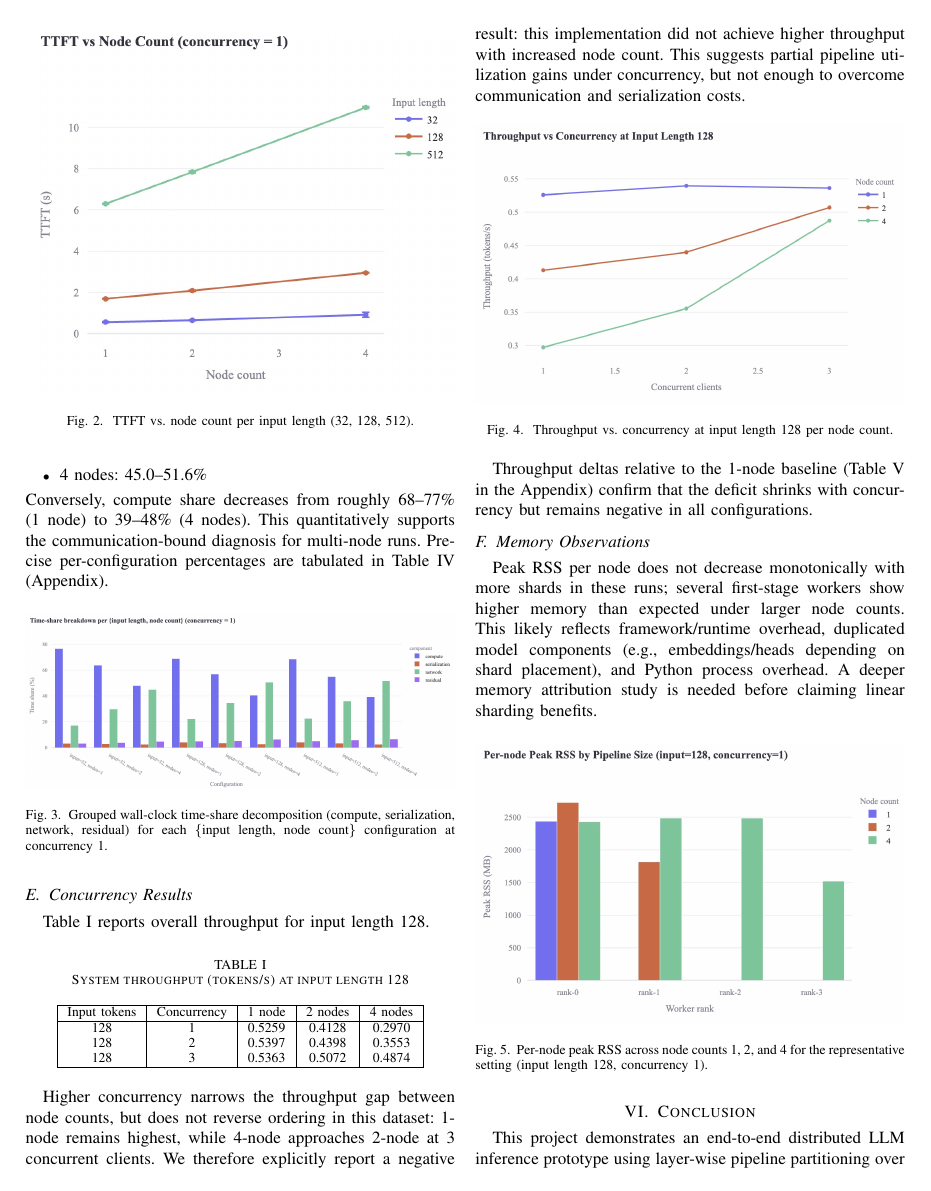
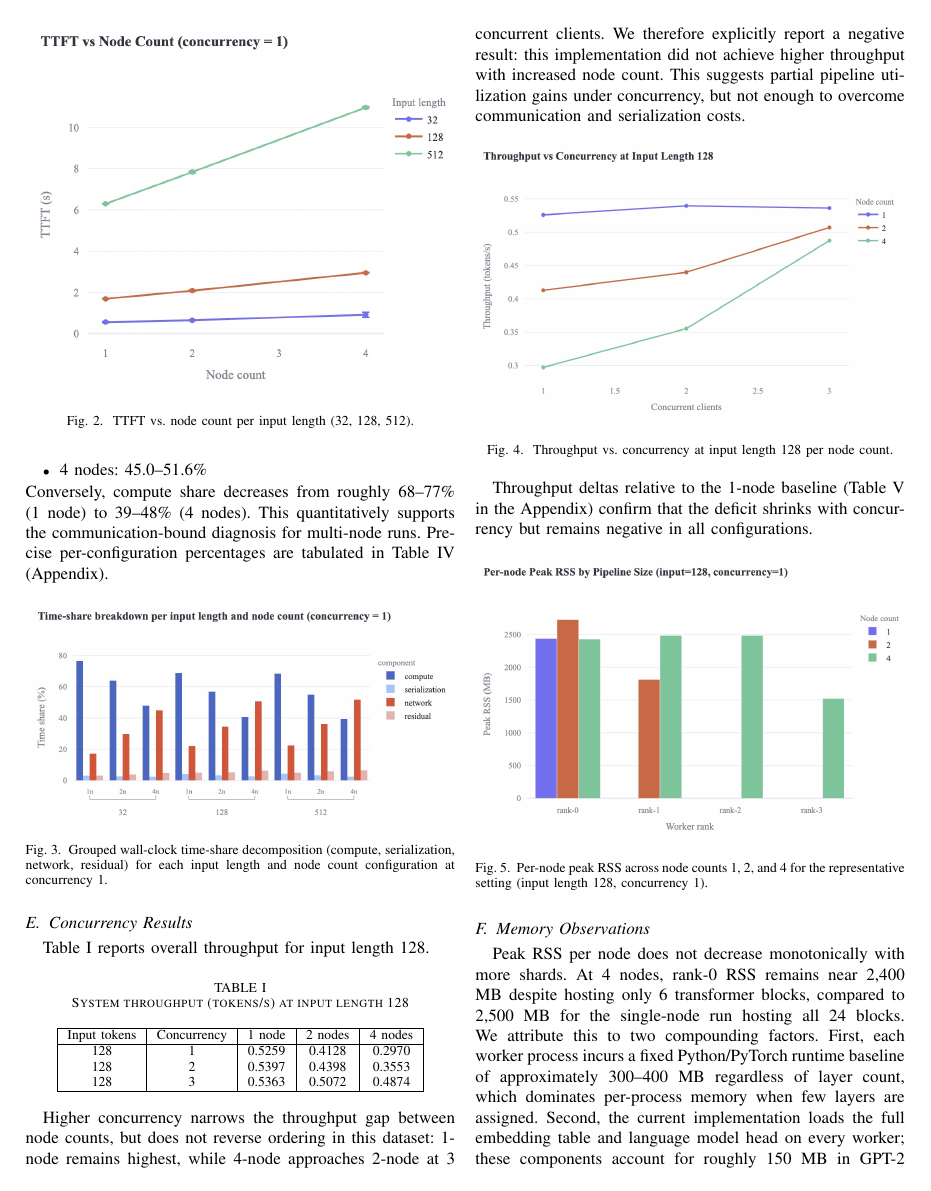
Before and after one commit to wiratmika/distributed-llm-inference, a LaTeX paper (report/report.tex): page 3 of 5. Compiled offline with pdfLaTeX; a missing font is replaced by an installed copy or a similar font; a LaTeX package or settings file that is missing is left out.

Commit message:
Finalize report

```diff
--- a/report/report.tex
+++ b/report/report.tex
@@ -116,7 +116,7 @@
 \begin{figure}[ht]
 \centering
 \includegraphics[width=\linewidth]{charts/3-time-share-breakdown.jpg}
-\caption{Grouped wall-clock time-share decomposition (compute, serialization, network, residual) for each \{input length, node count\} configuration at concurrency 1.}
+\caption{Grouped wall-clock time-share decomposition (compute, serialization, network, residual) for each input length and node count configuration at concurrency 1.}
 \label{fig:time_share_breakdown}
 \end{figure}
 
@@ -148,9 +148,6 @@
 \end{figure}
 Throughput deltas relative to the 1-node baseline (Table~\ref{tab:raw_tput_rel} in the Appendix) confirm that the deficit shrinks with concurrency but remains negative in all configurations.
 
-\subsection{Memory Observations}
-Peak RSS per node does not decrease monotonically with more shards in these runs; several first-stage workers show higher memory than expected under larger node counts. This likely reflects framework/runtime overhead, duplicated model components (e.g., embeddings/heads depending on shard placement), and Python process overhead. A deeper memory attribution study is needed before claiming linear sharding benefits.
-
 \begin{figure}[ht]
 \centering
 \includegraphics[width=\linewidth]{charts/5-per-node-peak-rss.jpg}
@@ -158,5 +155,7 @@
 \label{fig:peak_rss}
 \end{figure}
 
+\subsection{Memory Observations}
+Peak RSS per node does not decrease monotonically with more shards. At 4 nodes, rank-0 RSS remains near 2,400 MB despite hosting only 6 transformer blocks, compared to 2,500 MB for the single-node run hosting all 24 blocks. We attribute this to two compounding factors. First, each worker process incurs a fixed Python/PyTorch runtime baseline of approximately 300--400 MB regardless of layer count, which dominates per-process memory when few layers are assigned. Second, the current implementation loads the full embedding table and language model head on every worker; these components account for roughly 150 MB in GPT-2 Medium and are unnecessary on non-boundary ranks. Together these two sources can plausibly account for the observed $\sim$300 MB gap between measured and analytically expected per-node weight memory at 4 nodes. A controlled ablation---stripping embeddings from non-boundary workers and measuring the RSS delta---would confirm this attribution, but is left for future work.
+
 \section{Conclusion}
-This project demonstrates an end-to-end distributed LLM inference prototype using layer-wise pipeline partitioning over HTTP in a CPU-only environment. The implementation successfully supports 1/2/4-node sharding, detailed telemetry, and reproducible benchmarking; however, measured performance indicates that communication and serialization overhead dominate benefits from parallel stage compute in the tested regime. Single-request latency increases with node count across all prompt lengths, and while higher concurrency narrows the throughput gap between node counts, it does not reverse the ordering. Critically, we did not achieve the originally hoped throughput scaling with additional nodes under this setup. The study should be interpreted as a constrained but practical baseline rather than a final verdict on distributed inference, since unavailable high-bandwidth instance classes and timeout pressure prevented the originally intended larger-model evaluation.
```
Also changed, not shown: report/charts/3-time-share-breakdown.jpg, report/report.pdf (added), report/report.tex (9 more changed lines).
